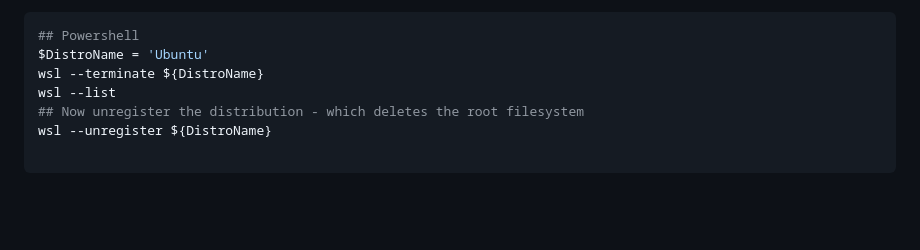
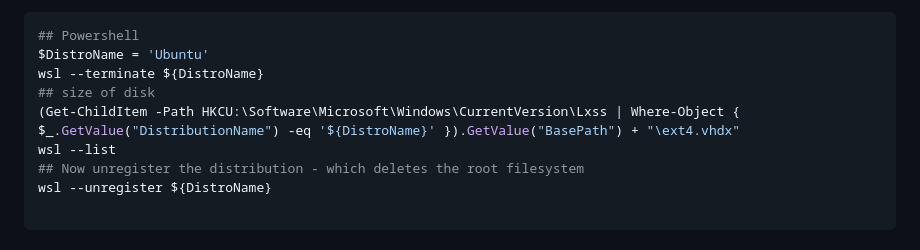
Before and after one commit to webstean/setup, a Markdown page: README.md, the part around the change. Drawn GitHub-style; blank space fills up the shorter version.

```diff
--- a/README.md
+++ b/README.md
@@ -129,6 +129,8 @@ To delete and start again
 ## Powershell
 $DistroName = 'Ubuntu'
 wsl --terminate ${DistroName}
+## size of disk
+(Get-ChildItem -Path HKCU:\Software\Microsoft\Windows\CurrentVersion\Lxss | Where-Object { $_.GetValue("DistributionName") -eq '${DistroName}' }).GetValue("BasePath") + "\ext4.vhdx"
 wsl --list
 ## Now unregister the distribution - which deletes the root filesystem
 wsl --unregister ${DistroName}
```
